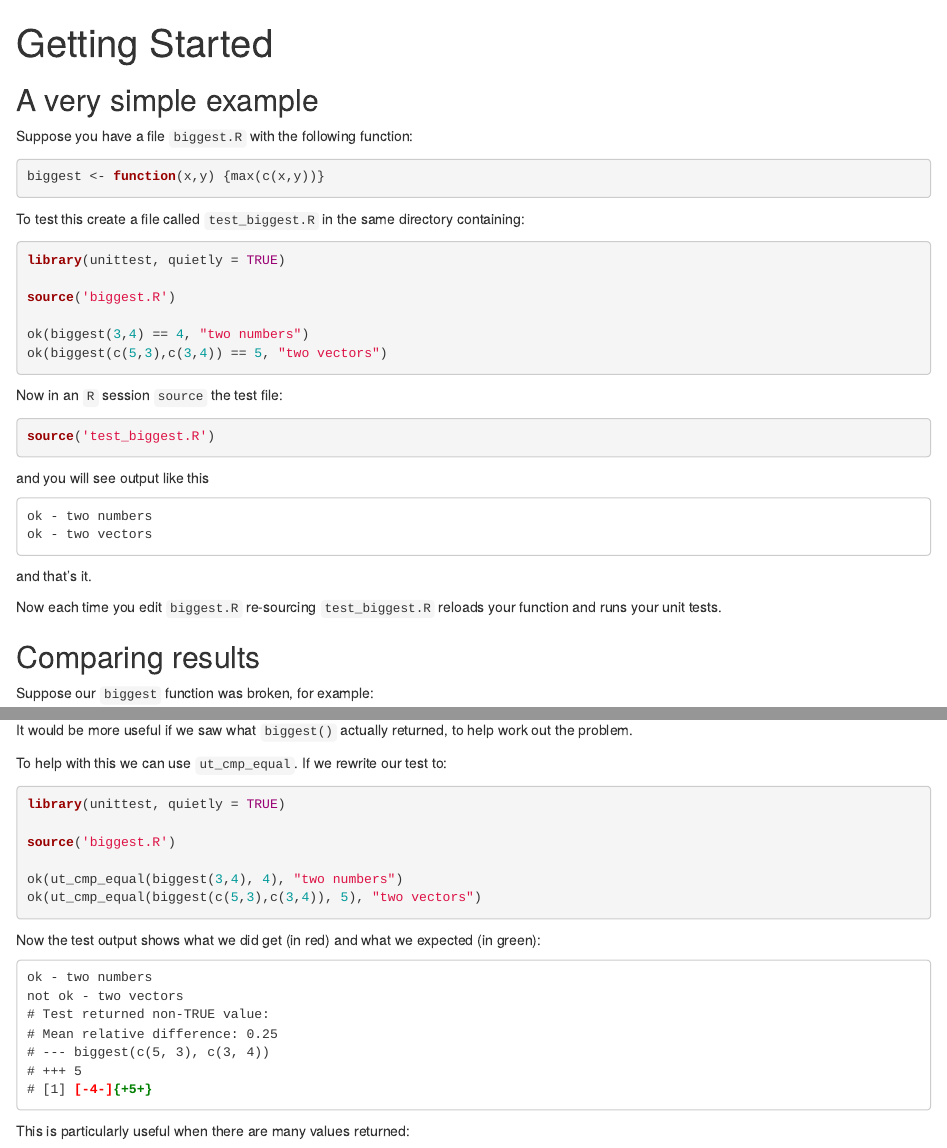
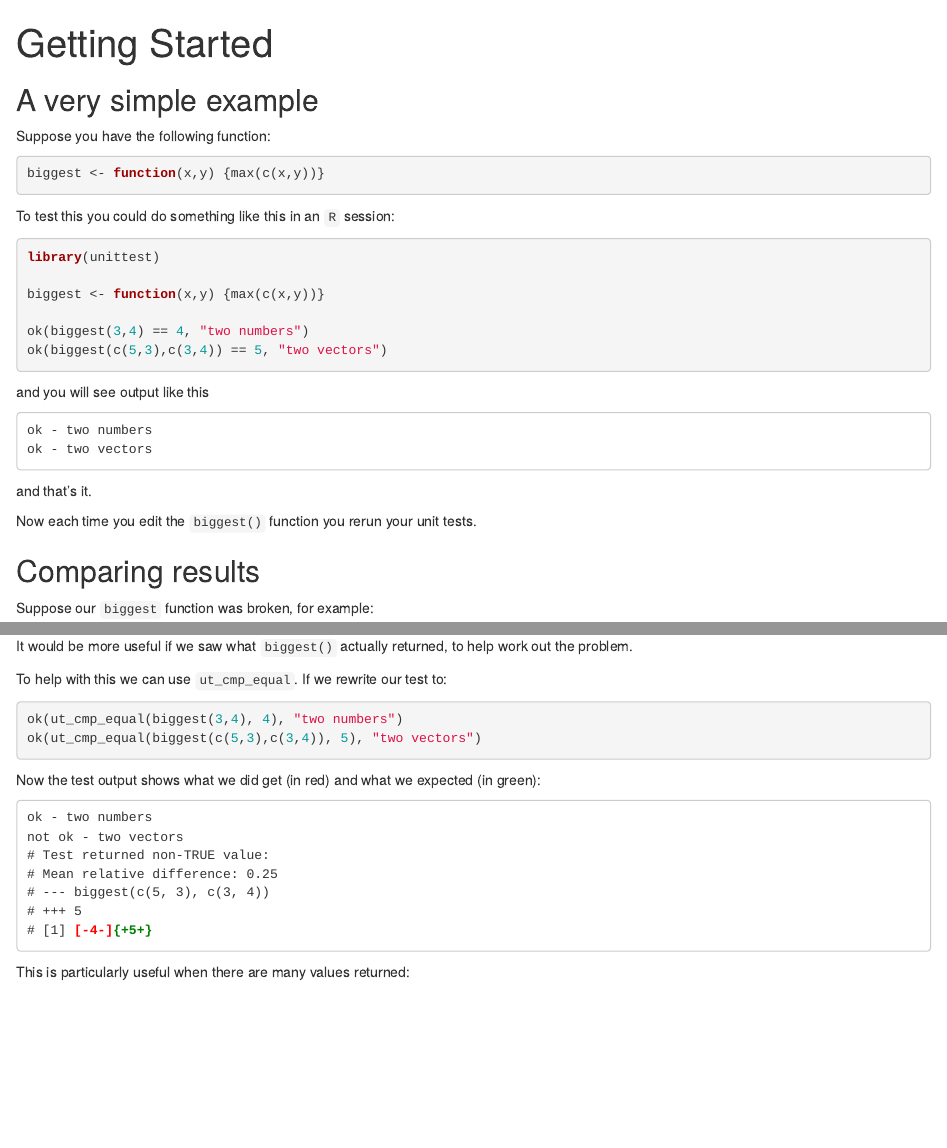
Before and after one commit to ravingmantis/unittest, an R Markdown document (vignettes/getting_started.Rmd): the page in a window 1100 px wide, from its top, and a second part further down, joined at a grey line. Rendered offline with R 4.5, knitr and Pandoc, with nearby package versions.

Commit message:
Don't use quietly. Don't use seperate code and test files in the 'getting started' example.

````diff
--- a/vignettes/getting_started.Rmd
+++ b/vignettes/getting_started.Rmd
@@ -8,27 +8,21 @@ vignette: >
 
 ## A very simple example
 
-Suppose you have a file ``biggest.R`` with the following function:
+Suppose you have the following function:
 
 ```{r}
 biggest <- function(x,y) {max(c(x,y))}
 ```
 
-To test this create a file called ``test_biggest.R`` in the same directory containing:
+To test this you could do something like this in an ``R`` session:
 
 ```{r, eval=FALSE}
-library(unittest, quietly = TRUE)
+library(unittest)
 
-source('biggest.R')
+biggest <- function(x,y) {max(c(x,y))}
 
 ok(biggest(3,4) == 4, "two numbers")
 ok(biggest(c(5,3),c(3,4)) == 5, "two vectors")
-```
-
-Now in an ``R`` session ``source`` the test file:
-
-```{r, eval=FALSE}
-source('test_biggest.R')
 ```
 
 and you will see output like this
@@ -40,8 +34,8 @@ ok - two vectors
 
 and that's it.
 
-Now each time you edit ``biggest.R`` re-sourcing ``test_biggest.R``
-reloads your function and runs your unit tests.
+Now each time you edit the ``biggest()`` function
+you rerun your unit tests.
 
 ## Comparing results
 
@@ -66,10 +60,6 @@ work out the problem.
 To help with this we can use ``ut_cmp_equal``. If we rewrite our test to:
 
 ```{r, eval=FALSE}
-library(unittest, quietly = TRUE)
-
-source('biggest.R')
-
 ok(ut_cmp_equal(biggest(3,4), 4), "two numbers")
 ok(ut_cmp_equal(biggest(c(5,3),c(3,4)), 5), "two vectors")
 ```
````
Also changed, not shown: vignettes/testing_packages.Rmd (+1 -1 lines).
